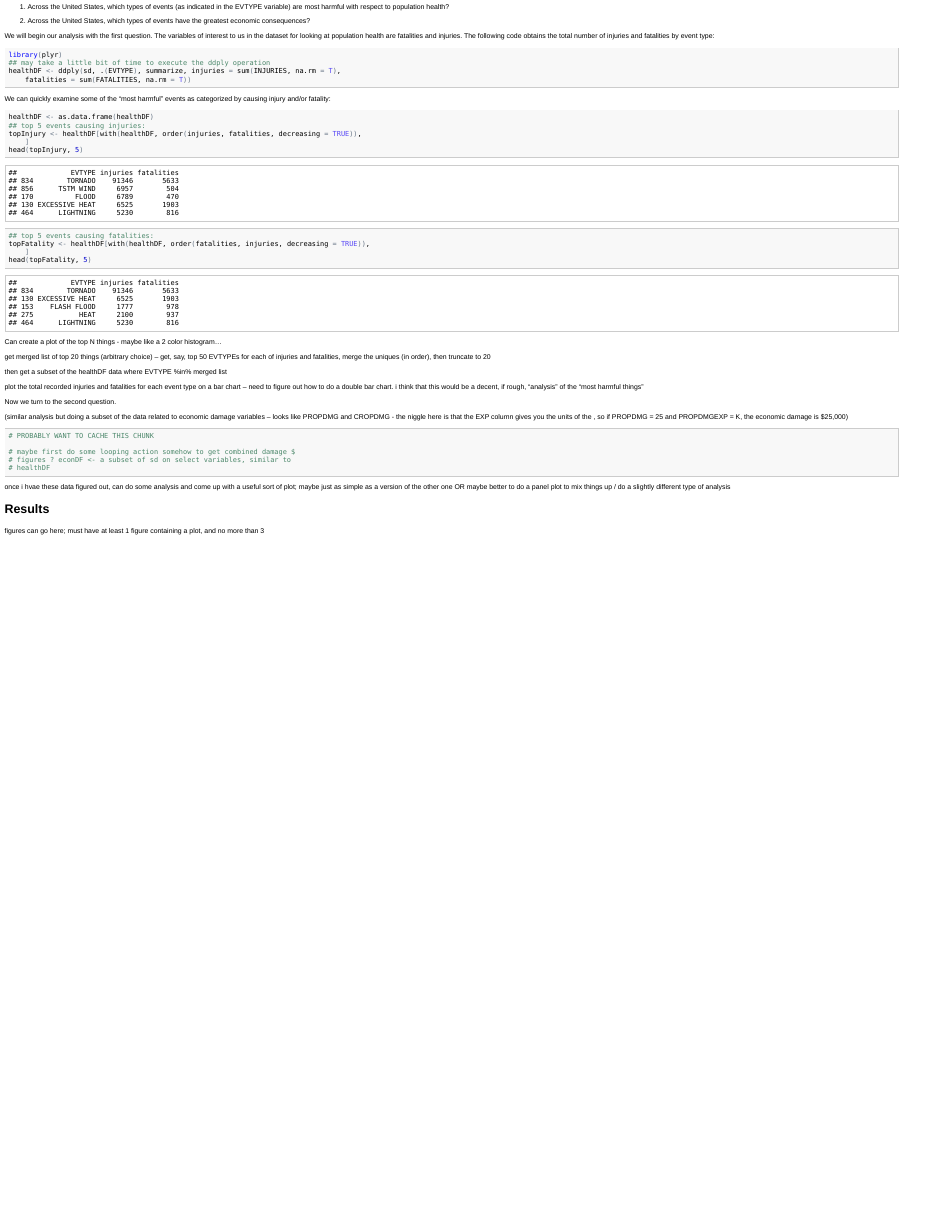
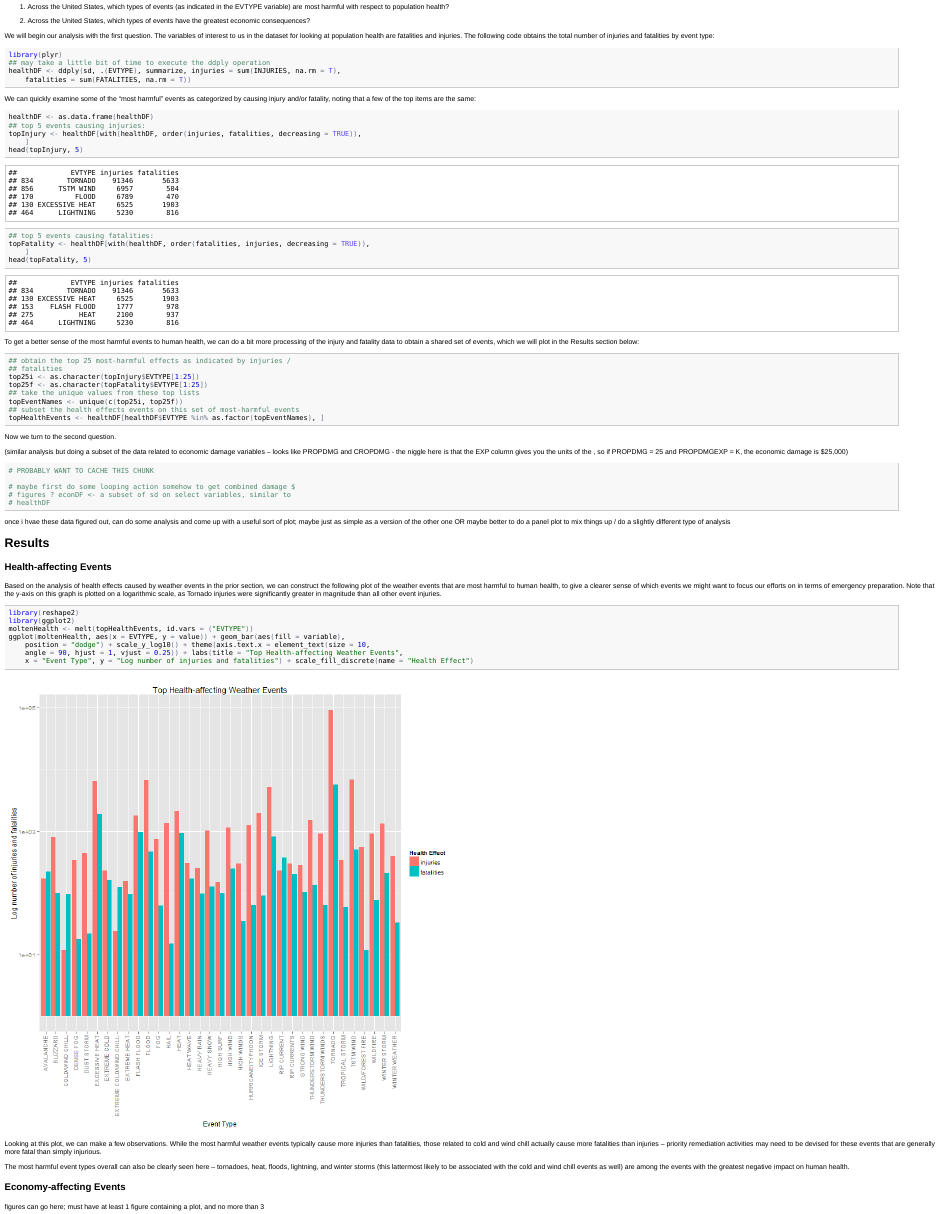
Before and after one commit to cs79/RepData_PeerAssessment2, an R Markdown document (NOAA_analysis.Rmd): the page in a window 1100 px wide, from 600 px down. The pictures show the output file NOAA_analysis.html that the author committed with the source, opened offline.

Commit message:
add figure/analysis for health events

````diff
--- a/NOAA_analysis.Rmd
+++ b/NOAA_analysis.Rmd
@@ -75,7 +75,7 @@ healthDF <- ddply(sd, .(EVTYPE), summarize, injuries=sum(INJURIES, na.rm=T),
 ```
 
 We can quickly examine some of the "most harmful" events as categorized by
-causing injury and/or fatality:
+causing injury and/or fatality, noting that a few of the top items are the same:
 
 ```{r}
 healthDF <- as.data.frame(healthDF)
@@ -87,13 +87,19 @@ topFatality <- healthDF[with(healthDF, order(fatalities, injuries, decreasing=TR
 head(topFatality, 5)
 ```
 
-Can create a plot of the top N things - maybe like a 2 color histogram...
+To get a better sense of the most harmful events to human health, we can do a
+bit more processing of the injury and fatality data to obtain a shared set of
+events, which we will plot in the Results section below:
 
-get merged list of top 20 things (arbitrary choice) -- get, say, top 50 EVTYPEs for each of injuries and fatalities, merge the uniques (in order), then truncate to 20
-
-then get a subset of the healthDF data where EVTYPE %in% merged list
-
-plot the total recorded injuries and fatalities for each event type on a bar chart -- need to figure out how to do a double bar chart.  i think that this would be a decent, if rough, "analysis" of the "most harmful things"
+```{r}
+## obtain the top 25 most-harmful effects as indicated by injuries / fatalities
+top25i <- as.character(topInjury$EVTYPE[1:25])
+top25f <- as.character(topFatality$EVTYPE[1:25])
+## take the unique values from these top lists
+topEventNames <- unique(c(top25i, top25f))
+## subset the health effects events on this set of most-harmful events
+topHealthEvents <- healthDF[healthDF$EVTYPE %in% as.factor(topEventNames),]
+```
 
 Now we turn to the second question.
 
@@ -111,6 +117,35 @@ once i hvae these data figured out, can do some analysis and come up with a usef
 
 ## Results
 
+### Health-affecting Events
+
+Based on the analysis of health effects caused by weather events in the prior section,
+we can construct the following plot of the weather events that are most harmful to human
+health, to give a clearer sense of which events we might want to focus our efforts on
+in terms of emergency preparation. Note that the y-axis on this graph is plotted on a
+logarithmic scale, as Tornado injuries were significantly greater in magnitude than all
+other event injuries.
+
+```{r, message=FALSE, fig.height=11, fig.width=11}
+library(reshape2)
+library(ggplot2)
+moltenHealth <- melt(topHealthEvents, id.vars=("EVTYPE"))
+ggplot(moltenHealth, aes(x=EVTYPE, y=value)) + geom_bar(aes(fill=variable), position="dodge") + scale_y_log10() + theme(axis.text.x = element_text(size=10, angle=90, hjust=1, vjust=0.25)) + labs(title="Top Health-affecting Weather Events", x="Event Type", y="Log number of injuries and fatalities") + scale_fill_discrete(name="Health Effect")
+```
+
+Looking at this plot, we can make a few observations. While the most harmful weather
+events typically cause more injuries than fatalities, those related to cold and wind chill
+actually cause more fatalities than injuries -- priority remediation activities may need
+to be devised for these events that are generally more fatal than simply injurious.
+
+The most harmful event types overall can also be clearly seen here -- tornadoes, heat,
+floods, lightning, and winter storms (this lattermost likely to be associated with the
+cold and wind chill events as well) are among the events with the greatest negative
+impact on human health.
+
+### Economy-affecting Events
+
+
 figures can go here; must have at least 1 figure containing a plot, and no more than 3
 
 (maybe keep processing code up above to get healthDF / econDF datasets, then do plotting code here + written explanation of what we're looking at in the plots)
````
Also changed, not shown: NOAA_analysis.html, NOAA_analysis.md, figure/unnamed-chunk-10.png (added), figure/unnamed-chunk-9.png (added).
